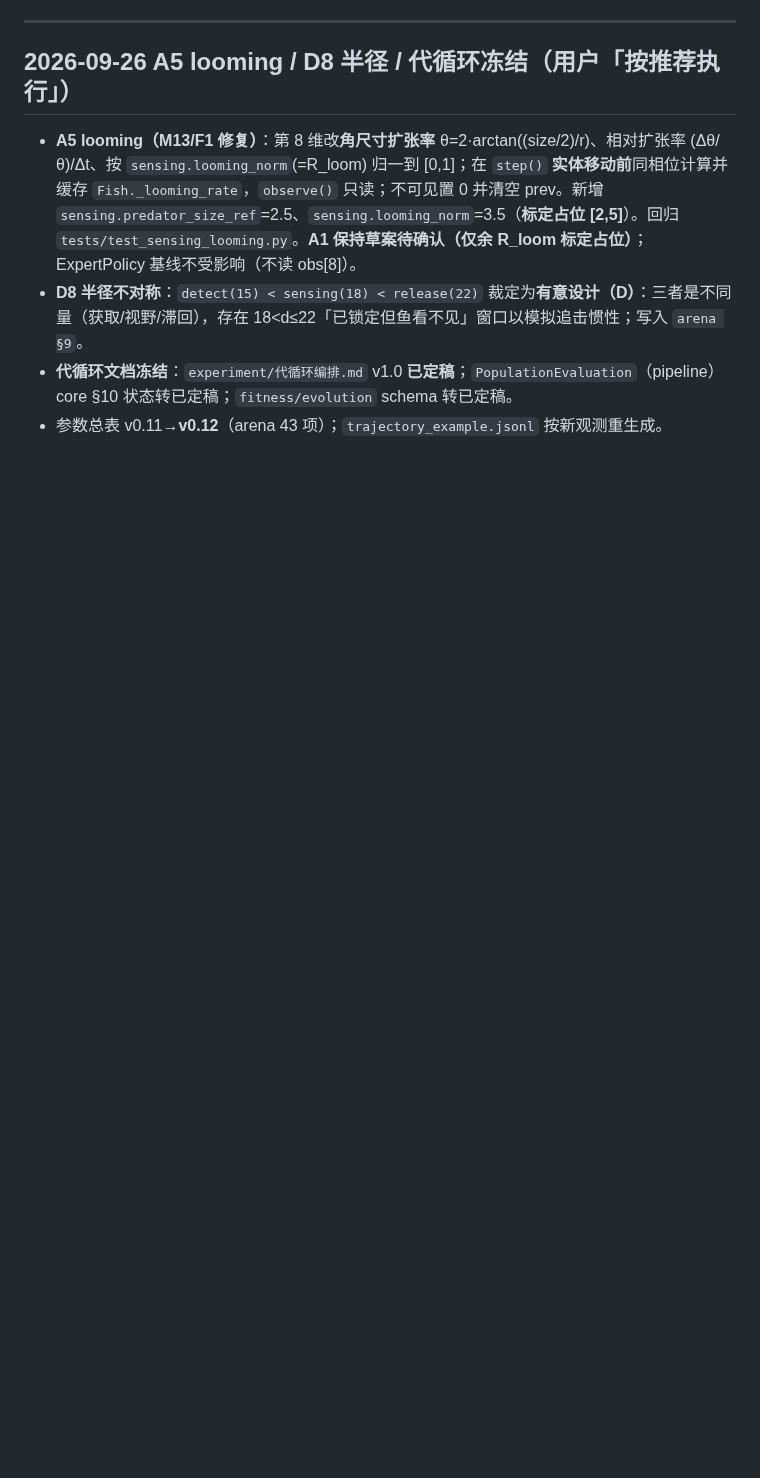
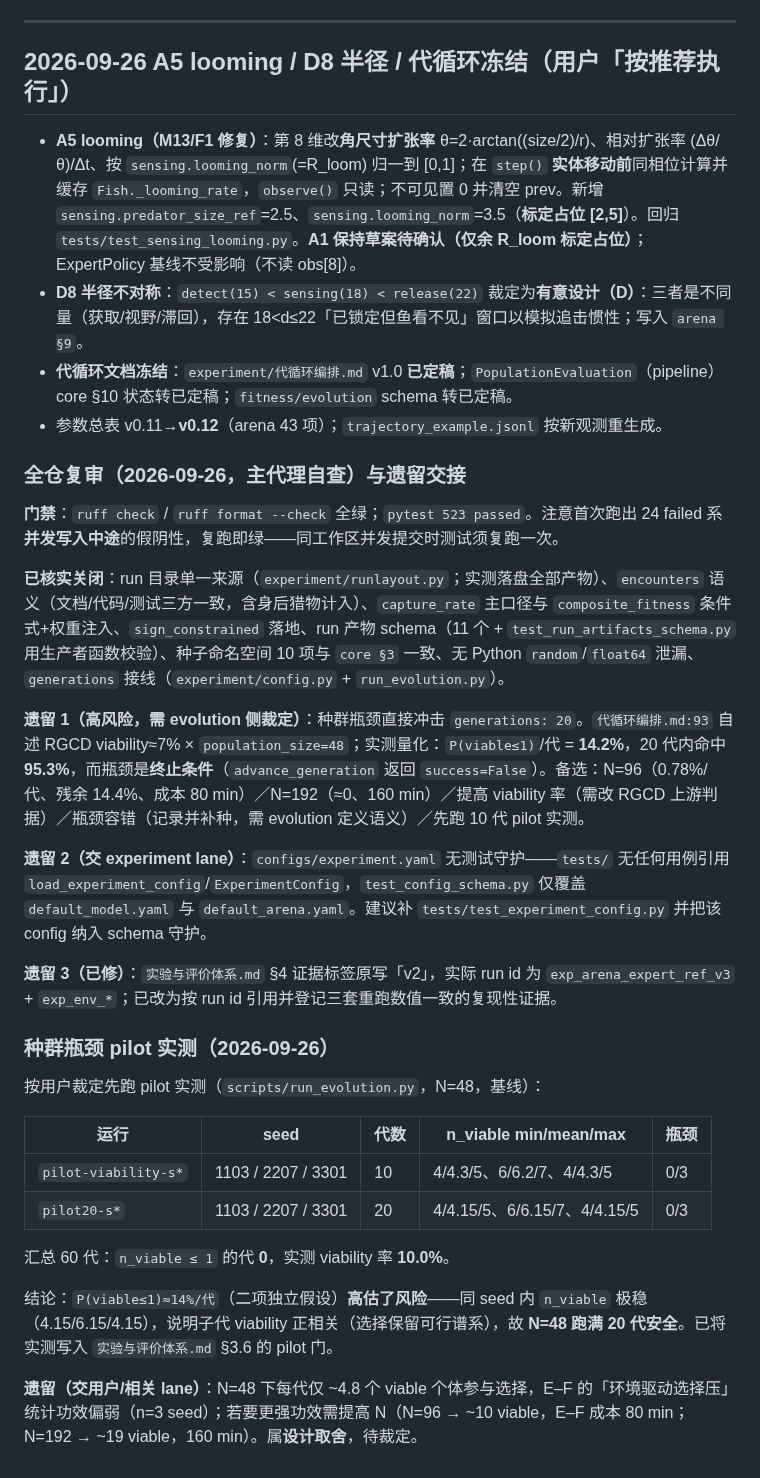
Before and after one commit to 54cwh/mathHackathon, a Markdown page: research/notes/契约决策记录.md, the part around the change. Drawn GitHub-style; blank space fills up the shorter version.

Commit message:
docs(experiment): pilot 实测落档 —— §3.6 加瓶颈/功效判据，§4 证据改用 run id 引用
§3.6 强制 pilot 门补判据「须报每代 n_viable 与瓶颈率」，并落实测：3 seed × 20 代 = 60 代，n_viable 逐 seed 稳定 4.15/6.15/4.15（min 4、max 7），瓶颈 0/60，实测 viability 率 10.0% ⇒ 二项独立假设（≈14%/代）偏保守，N=48 跑满 20 代安全。种群规模取舍：正式 E–F 保持 N=48，报告须声明选择功效弱、环境效应量仅作指示。

§4 前置区分力检查的证据标签由「v2」改为按 run id 引用（基线 exp_arena_expert_ref_v3、环境 exp_env_*），并登记三套重跑逐指标一致的复现性证据。

台账补：全仓复审结论（run 目录单一来源实测、encounters 三方一致、capture_rate 条件式、schema 11 个+生产者校验、命名空间 10 项一致、无 Python random/float64 泄漏）、pilot 实测数据、两处遗留交接（configs/experiment.yaml 无测试守护交 experiment lane；瓶颈已闭合）。

审查：自动检查全绿（ruff check；pytest 524 passed）；人工清单已过；遗留：无阻断

```diff
--- a/research/notes/契约决策记录.md
+++ b/research/notes/契约决策记录.md
@@ -1064,3 +1064,30 @@ A9/A10（evolution 无代循环 + **softmax 选择与定稿的 binary tournament
 - **D8 半径不对称**：`detect(15) < sensing(18) < release(22)` 裁定为**有意设计（D）**：三者是不同量（获取/视野/滞回），存在 18<d≤22「已锁定但鱼看不见」窗口以模拟追击惯性；写入 `arena §9`。
 - **代循环文档冻结**：`experiment/代循环编排.md` v1.0 **已定稿**；`PopulationEvaluation`（pipeline）core §10 状态转已定稿；`fitness/evolution` schema 转已定稿。
 - 参数总表 v0.11→**v0.12**（arena 43 项）；`trajectory_example.jsonl` 按新观测重生成。
+
+### 全仓复审（2026-09-26，主代理自查）与遗留交接
+
+**门禁**：`ruff check` / `ruff format --check` 全绿；`pytest 523 passed`。注意首次跑出 24 failed 系**并发写入中途**的假阴性，复跑即绿——同工作区并发提交时测试须复跑一次。
+
+**已核实关闭**：run 目录单一来源（`experiment/runlayout.py`；实测落盘全部产物）、`encounters` 语义（文档/代码/测试三方一致，含身后猎物计入）、`capture_rate` 主口径与 `composite_fitness` 条件式+权重注入、`sign_constrained` 落地、run 产物 schema（11 个 + `test_run_artifacts_schema.py` 用生产者函数校验）、种子命名空间 10 项与 `core §3` 一致、无 Python `random`/`float64` 泄漏、`generations` 接线（`experiment/config.py` + `run_evolution.py`）。
+
+**遗留 1（高风险，需 evolution 侧裁定）**：种群瓶颈直接冲击 `generations: 20`。`代循环编排.md:93` 自述 RGCD viability≈7% × `population_size=48`；实测量化：`P(viable≤1)`/代 = **14.2%**，20 代内命中 **95.3%**，而瓶颈是**终止条件**（`advance_generation` 返回 `success=False`）。备选：N=96（0.78%/代、残余 14.4%、成本 80 min）／N=192（≈0、160 min）／提高 viability 率（需改 RGCD 上游判据）／瓶颈容错（记录并补种，需 evolution 定义语义）／先跑 10 代 pilot 实测。
+
+**遗留 2（交 experiment lane）**：`configs/experiment.yaml` 无测试守护——`tests/` 无任何用例引用 `load_experiment_config`/`ExperimentConfig`，`test_config_schema.py` 仅覆盖 `default_model.yaml` 与 `default_arena.yaml`。建议补 `tests/test_experiment_config.py` 并把该 config 纳入 schema 守护。
+
+**遗留 3（已修）**：`实验与评价体系.md` §4 证据标签原写「v2」，实际 run id 为 `exp_arena_expert_ref_v3` + `exp_env_*`；已改为按 run id 引用并登记三套重跑数值一致的复现性证据。
+
+### 种群瓶颈 pilot 实测（2026-09-26）
+
+按用户裁定先跑 pilot 实测（`scripts/run_evolution.py`，N=48，基线）：
+
+| 运行 | seed | 代数 | n_viable min/mean/max | 瓶颈 |
+|---|---|---|---|---|
+| `pilot-viability-s*` | 1103 / 2207 / 3301 | 10 | 4/4.3/5、6/6.2/7、4/4.3/5 | 0/3 |
+| `pilot20-s*` | 1103 / 2207 / 3301 | 20 | 4/4.15/5、6/6.15/7、4/4.15/5 | 0/3 |
+
+汇总 60 代：`n_viable ≤ 1` 的代 **0**，实测 viability 率 **10.0%**。
+
+结论：`P(viable≤1)≈14%/代`（二项独立假设）**高估了风险**——同 seed 内 `n_viable` 极稳（4.15/6.15/4.15），说明子代 viability 正相关（选择保留可行谱系），故 **N=48 跑满 20 代安全**。已将实测写入 `实验与评价体系.md` §3.6 的 pilot 门。
+
+**遗留（交用户/相关 lane）**：N=48 下每代仅 ~4.8 个 viable 个体参与选择，E–F 的「环境驱动选择压」统计功效偏弱（n=3 seed）；若要更强功效需提高 N（N=96 → ~10 viable，E–F 成本 80 min；N=192 → ~19 viable，160 min）。属**设计取舍**，待裁定。
```
Also changed, not shown: 1 other file.
